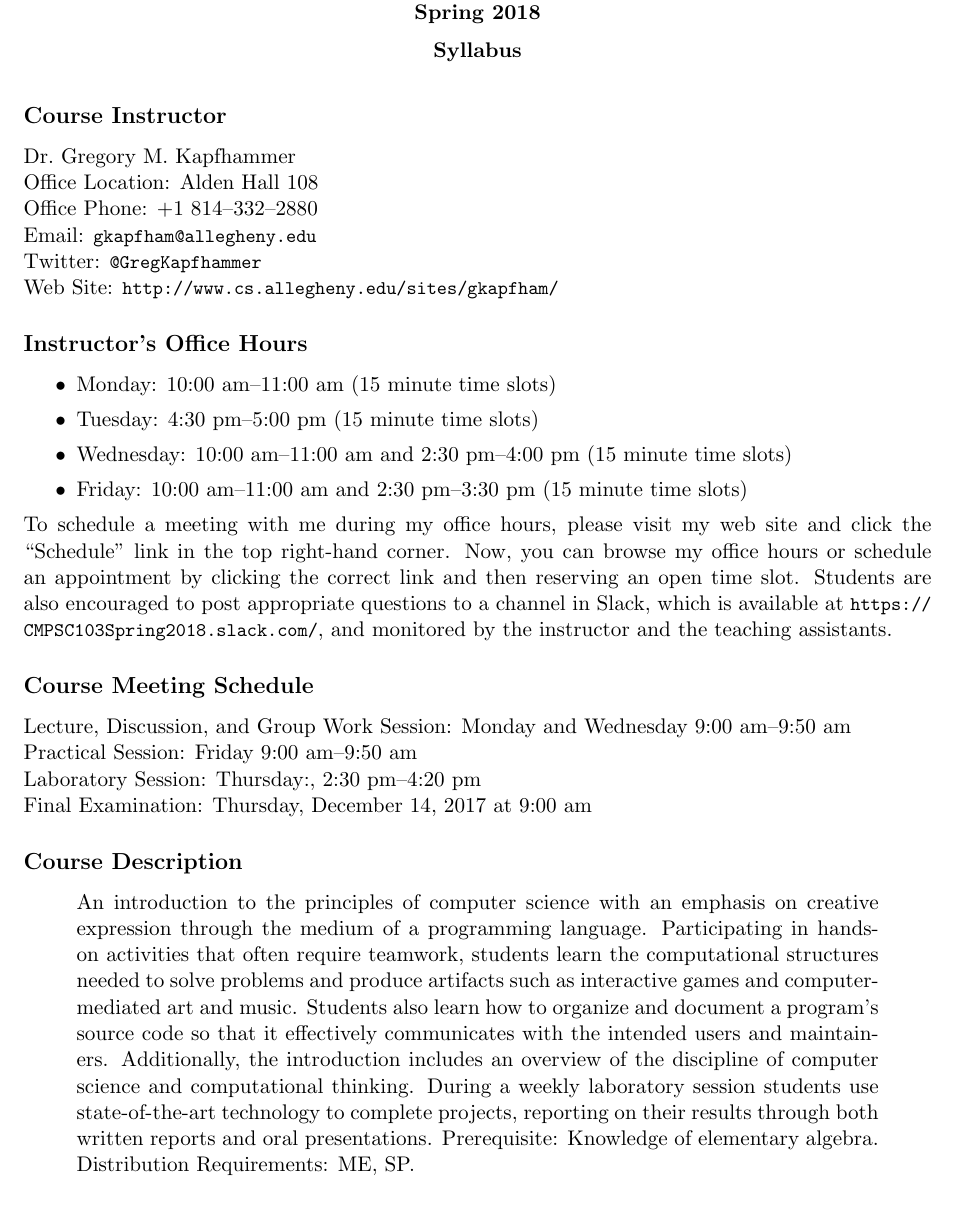
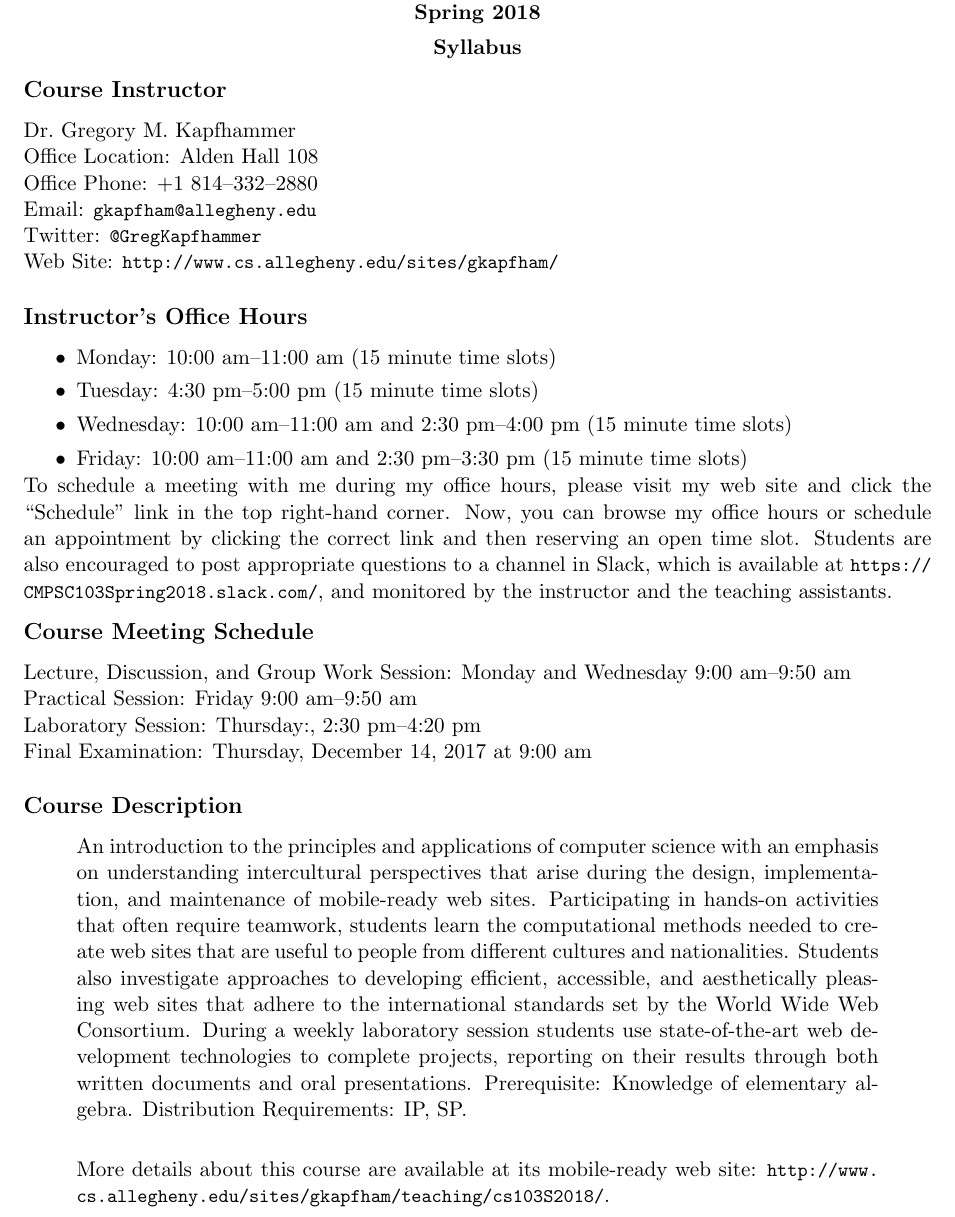
Before and after one commit to Allegheny-Computer-Science-103-S2018/cs103-S2018-syllabus, a LaTeX document (cs103S2018_syllabus.tex): part of page 1 of 5, cut so that both start at the same text. Compiled offline with pdfLaTeX.

Commit message:
Fixing spacing and adding course description to the cs103S2018_syllabus.

```diff
--- a/cs103S2018_syllabus.tex
+++ b/cs103S2018_syllabus.tex
@@ -64,7 +64,7 @@
 
 \syllabustitle{Syllabus}
 
-\vspace*{-.1in}
+\vspace*{-.2in}
 \subsection*{Course Instructor}
 Dr.\ Gregory M.\ Kapfhammer\\
 \noindent Office Location: Alden Hall 108 \\
@@ -96,6 +96,8 @@ link and then reserving an open time slot. Students are also encouraged to post
 Slack, which is available at \url{https://CMPSC103Spring2018.slack.com/}, and monitored by the instructor and the
 teaching assistants.
 
+\vspace*{-.1in}
+
 \subsection*{Course Meeting Schedule}
 
 Lecture, Discussion, and Group Work Session: Monday and Wednesday 9:00 am--9:50 am \\
@@ -107,14 +109,21 @@ Final Examination: Thursday, December 14, 2017 at 9:00 am
 
 \begin{quote}
 
-An introduction to the principles of computer science with an emphasis on creative expression through the medium of a
-programming language. Participating in hands-on activities that often require teamwork, students learn the computational
-structures needed to solve problems and produce artifacts such as interactive games and computer-mediated art and music.
-Students also learn how to organize and document a program's source code so that it effectively communicates with the
-intended users and maintainers. Additionally, the introduction includes an overview of the discipline of computer
-science and computational thinking. During a weekly laboratory session students use state-of-the-art technology to
-complete projects, reporting on their results through both written reports and oral presentations. Prerequisite:
-Knowledge of elementary algebra. Distribution Requirements: ME, SP.\@ \\
+An introduction to the principles and applications of computer science with an
+emphasis on understanding intercultural perspectives that arise during the
+design, implementation, and maintenance of mobile-ready web sites.
+Participating in hands-on activities that often require teamwork, students
+learn the computational methods needed to create web sites that are useful to
+people from different cultures and nationalities. Students also investigate
+approaches to developing efficient, accessible, and aesthetically pleasing web
+sites that adhere to the international standards set by the World Wide Web
+Consortium. During a weekly laboratory session students use state-of-the-art
+web development technologies to complete projects, reporting on their results
+through both written documents and oral presentations. Prerequisite: Knowledge
+of elementary algebra. Distribution Requirements: IP, SP.\@ \\
+
+More details about this course are available at its mobile-ready web site:
+\url{http://www.cs.allegheny.edu/sites/gkapfham/teaching/cs103S2018/}.
 
 \end{quote}
 
```
